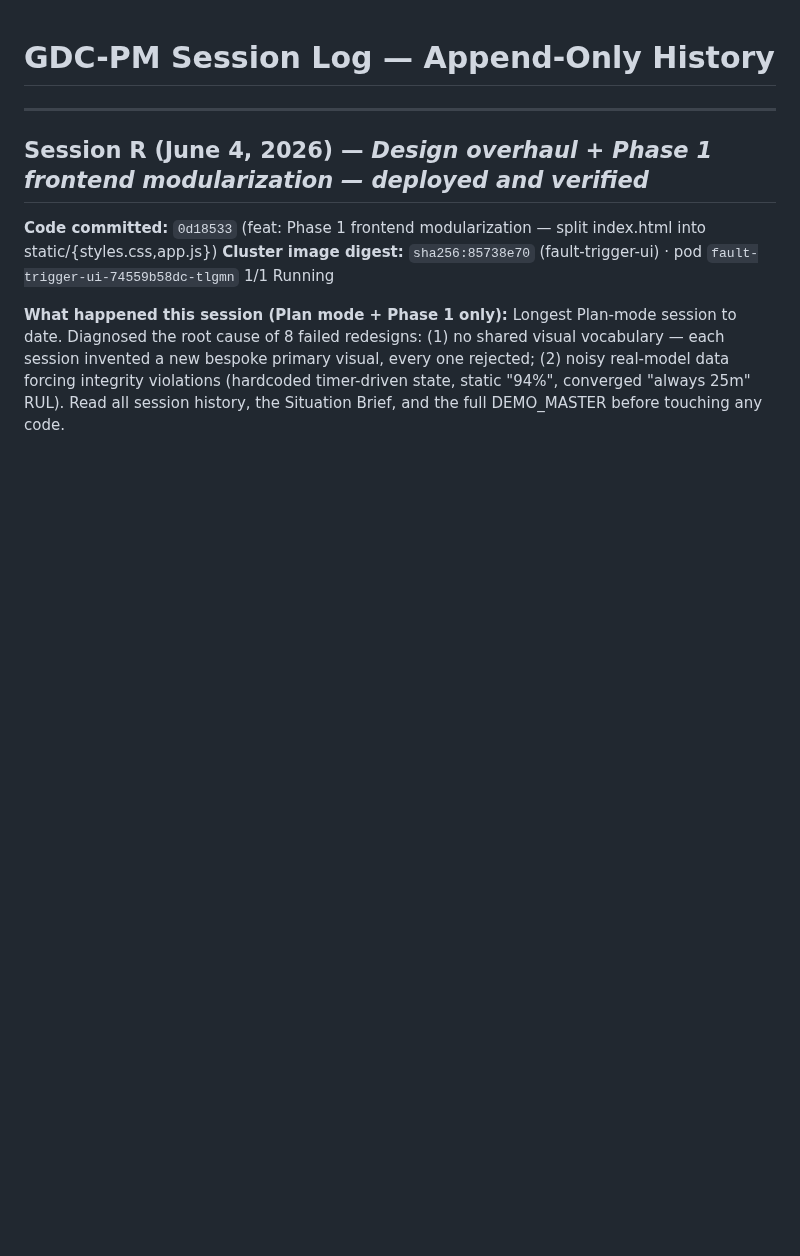
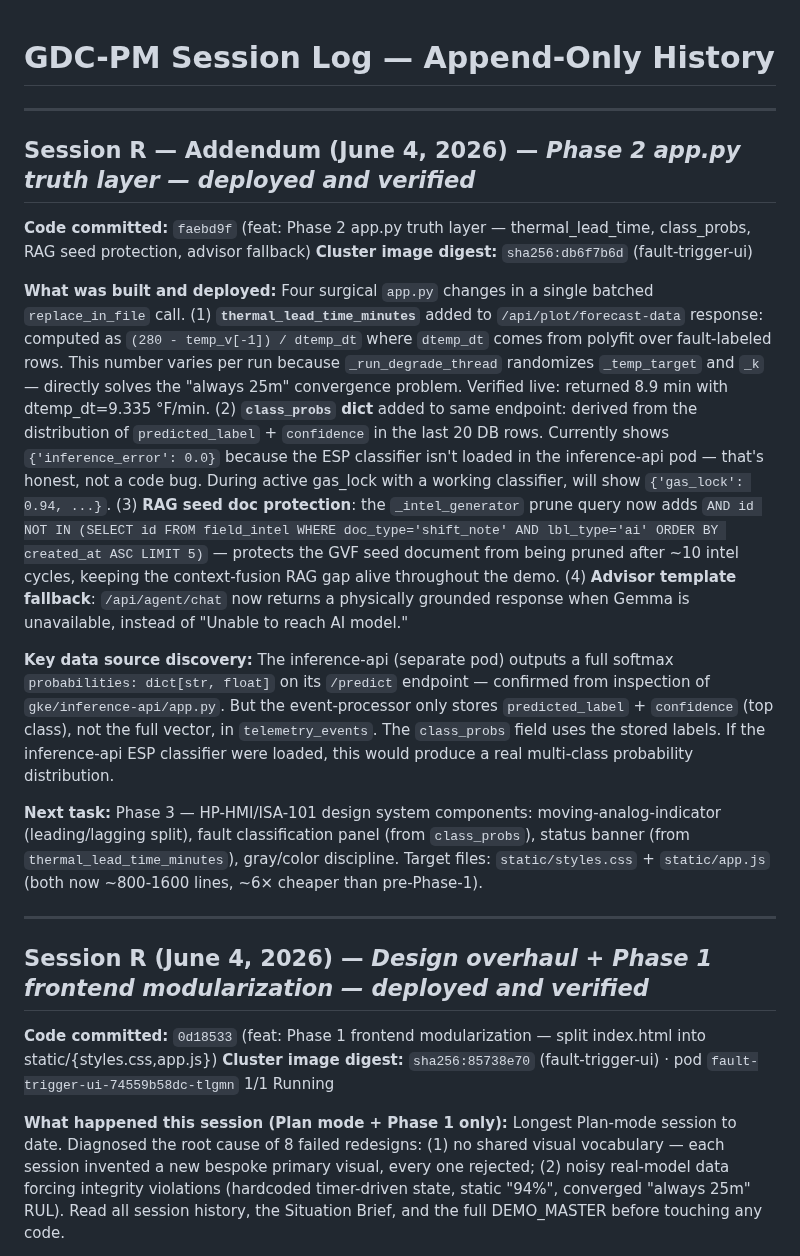
Before and after one commit to bdau-goog/gdc-pm, a Markdown page: docs/SESSION_LOG.md, the part around the change. Rendered like a GitHub page; blank space fills up the shorter version.

Commit message:
docs: Session R addendum — Phase 2 complete, Phase 3 plan captured

```diff
--- a/docs/SESSION_LOG.md
+++ b/docs/SESSION_LOG.md
@@ -1,4 +1,17 @@
 # GDC-PM Session Log — Append-Only History
+
+---
+
+## Session R — Addendum (June 4, 2026) — *Phase 2 app.py truth layer — deployed and verified*
+
+**Code committed:** `faebd9f` (feat: Phase 2 app.py truth layer — thermal_lead_time, class_probs, RAG seed protection, advisor fallback)
+**Cluster image digest:** `sha256:db6f7b6d` (fault-trigger-ui)
+
+**What was built and deployed:** Four surgical `app.py` changes in a single batched `replace_in_file` call. (1) **`thermal_lead_time_minutes`** added to `/api/plot/forecast-data` response: computed as `(280 - temp_v[-1]) / dtemp_dt` where `dtemp_dt` comes from polyfit over fault-labeled rows. This number varies per run because `_run_degrade_thread` randomizes `_temp_target` and `_k` — directly solves the "always 25m" convergence problem. Verified live: returned 8.9 min with dtemp_dt=9.335 °F/min. (2) **`class_probs` dict** added to same endpoint: derived from the distribution of `predicted_label` + `confidence` in the last 20 DB rows. Currently shows `{'inference_error': 0.0}` because the ESP classifier isn't loaded in the inference-api pod — that's honest, not a code bug. During active gas_lock with a working classifier, will show `{'gas_lock': 0.94, ...}`. (3) **RAG seed doc protection**: the `_intel_generator` prune query now adds `AND id NOT IN (SELECT id FROM field_intel WHERE doc_type='shift_note' AND lbl_type='ai' ORDER BY created_at ASC LIMIT 5)` — protects the GVF seed document from being pruned after ~10 intel cycles, keeping the context-fusion RAG gap alive throughout the demo. (4) **Advisor template fallback**: `/api/agent/chat` now returns a physically grounded response when Gemma is unavailable, instead of "Unable to reach AI model."
+
+**Key data source discovery:** The inference-api (separate pod) outputs a full softmax `probabilities: dict[str, float]` on its `/predict` endpoint — confirmed from inspection of `gke/inference-api/app.py`. But the event-processor only stores `predicted_label` + `confidence` (top class), not the full vector, in `telemetry_events`. The `class_probs` field uses the stored labels. If the inference-api ESP classifier were loaded, this would produce a real multi-class probability distribution.
+
+**Next task:** Phase 3 — HP-HMI/ISA-101 design system components: moving-analog-indicator (leading/lagging split), fault classification panel (from `class_probs`), status banner (from `thermal_lead_time_minutes`), gray/color discipline. Target files: `static/styles.css` + `static/app.js` (both now ~800-1600 lines, ~6× cheaper than pre-Phase-1).
 
 ---
 
```
Also changed, not shown: docs/NEXT_SESSION_PROMPT.md (+38 -53 lines).
